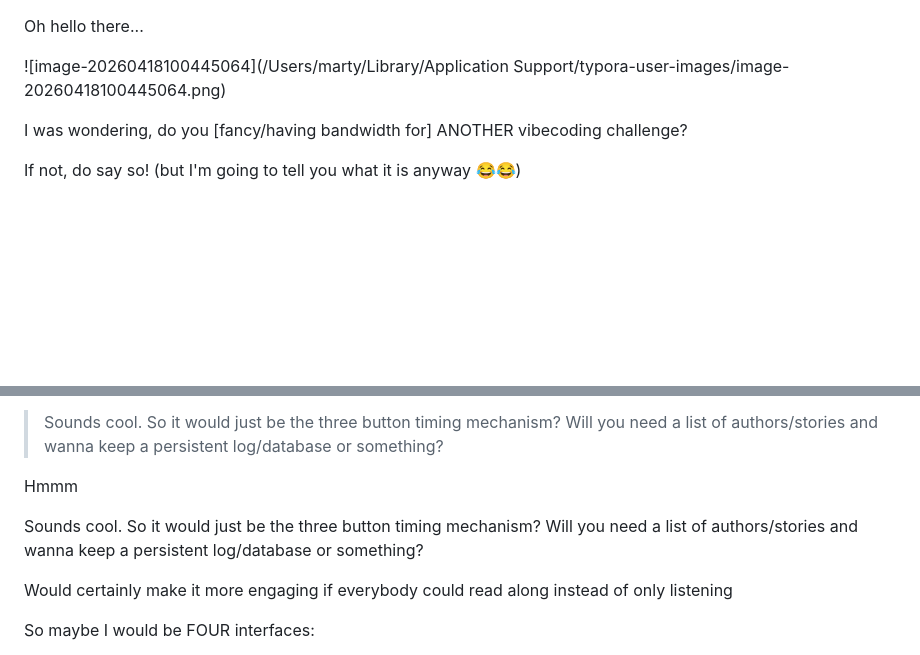
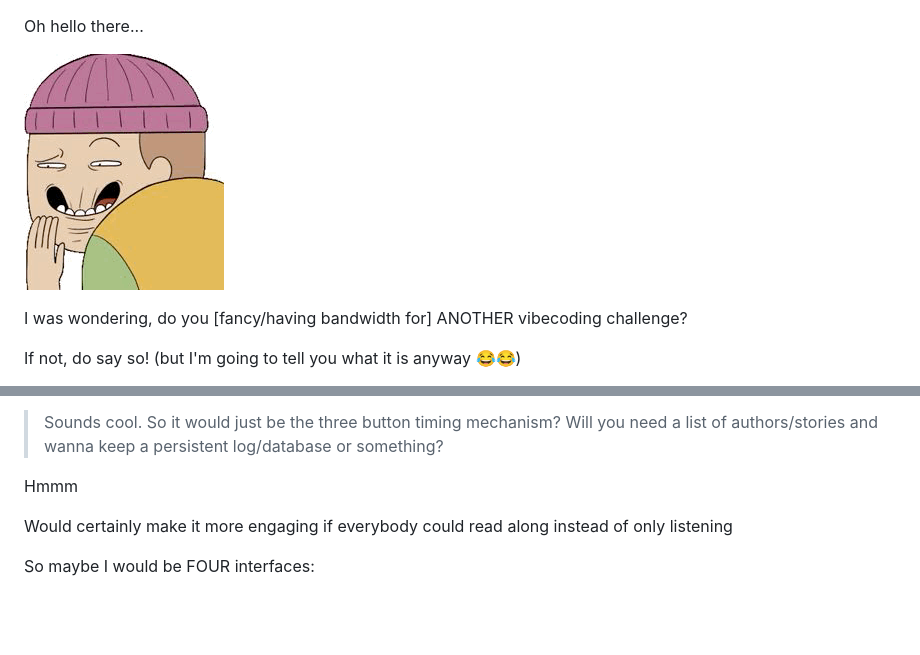
Before and after one commit to martysteer/SpecIdol, a Markdown page: docs/2026-04-18-NOTES-SpeculativeIdol-notes.md, 2 parts joined by grey strips. Drawn GitHub-style; pictures changed too: docs/image-20260418100445064.png (added); blank space fills up the shorter version.

```diff
--- a/docs/2026-04-18-NOTES-SpeculativeIdol-notes.md
+++ b/docs/2026-04-18-NOTES-SpeculativeIdol-notes.md
@@ -1,6 +1,6 @@
 Oh hello there...
 
-![image-20260418100445064](/Users/marty/Library/Application Support/typora-user-images/image-20260418100445064.png)
+![image-20260418100445064](./image-20260418100445064.png)
 
 I was wondering, do you [fancy/having bandwidth for] ANOTHER vibecoding challenge?
 
@@ -23,8 +23,6 @@ For example:
 
 Hmmm
 
-Sounds cool. So it would just be the three button timing mechanism? Will you need a list of authors/stories and wanna keep a persistent log/database or something?
-
 Would certainly make it more engaging if everybody could read along instead of only listening
 
 So maybe I would be FOUR interfaces:
```
Also changed, not shown: 1 other file.
